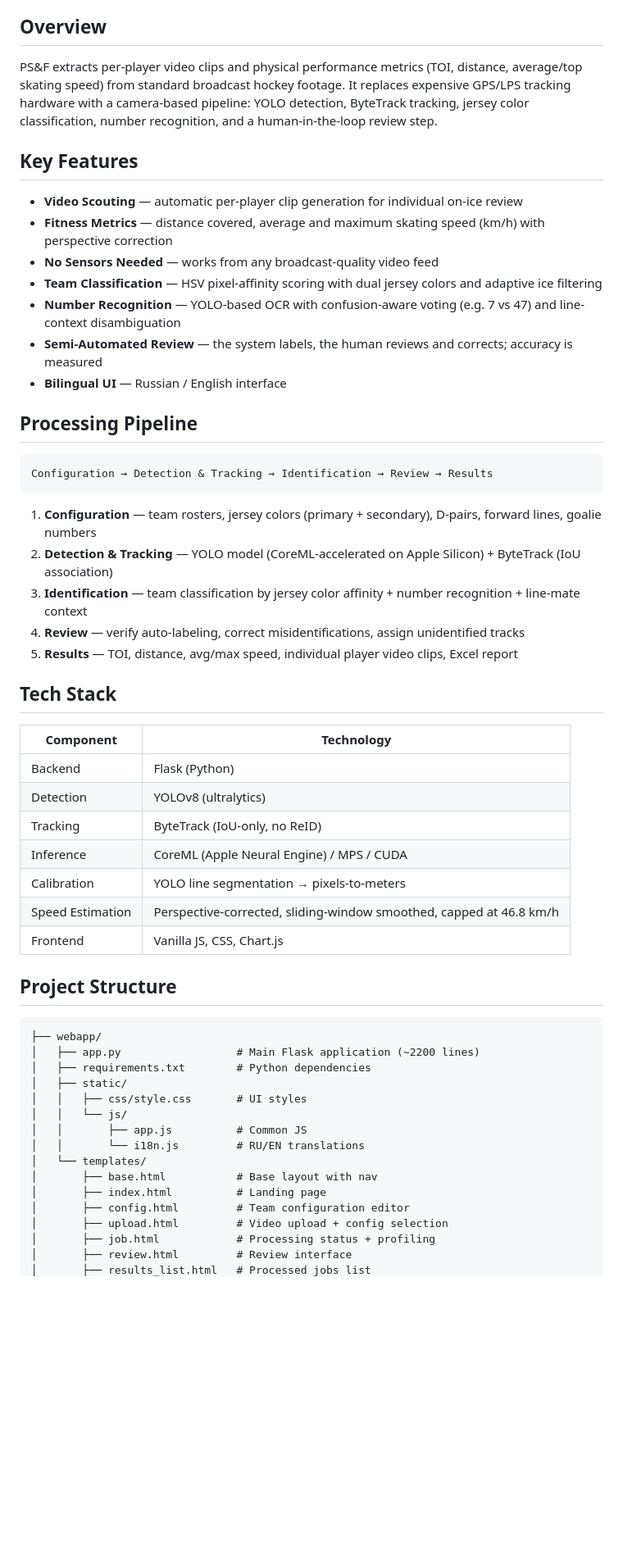
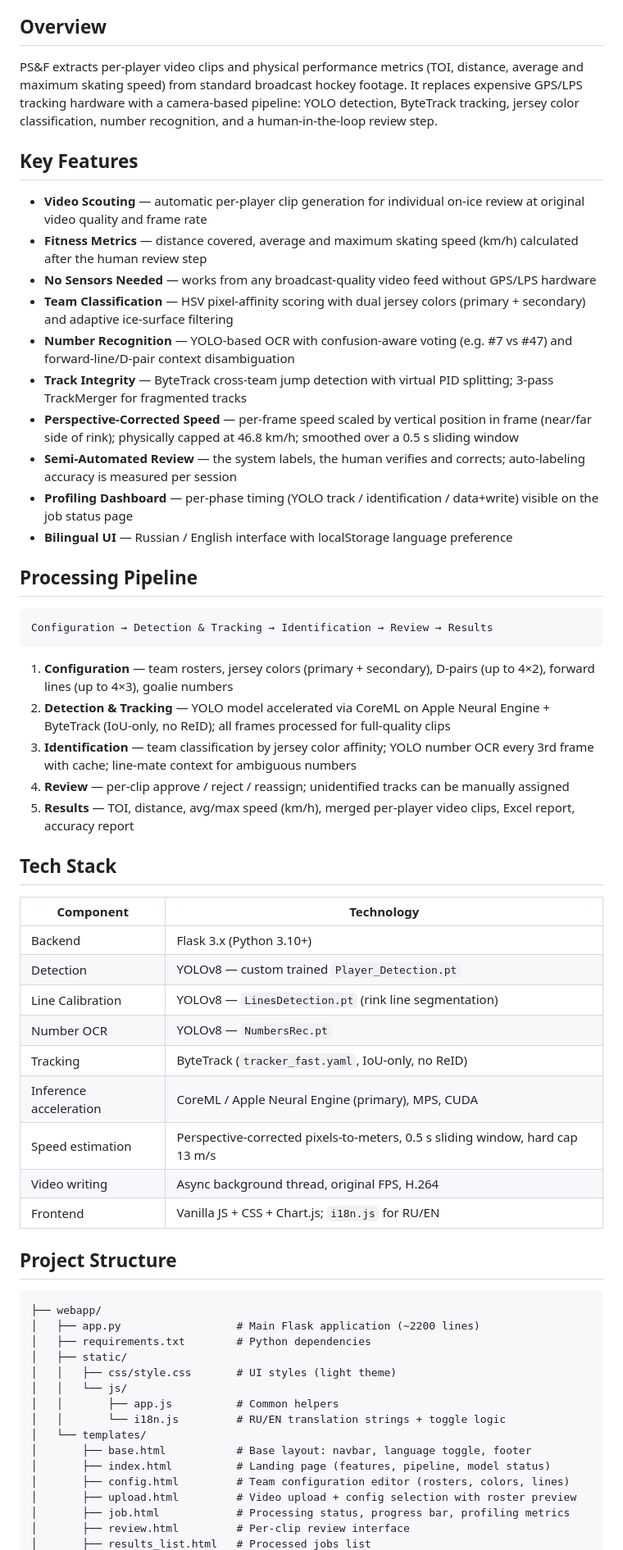
Before and after one commit to michelin7/PlayerTrackingProject, a Markdown page: README.md, the part around one of its changes. Shown at 82% size. Rendered like a GitHub page; blank space fills up the shorter version.

````diff
--- a/README.md
+++ b/README.md
@@ -4,17 +4,20 @@ Semi-automated ice hockey video analytics system for individual player scouting
 
 ## Overview
 
-PS&F extracts per-player video clips and physical performance metrics (TOI, distance, average/top skating speed) from standard broadcast hockey footage. It replaces expensive GPS/LPS tracking hardware with a camera-based pipeline: YOLO detection, ByteTrack tracking, jersey color classification, number recognition, and a human-in-the-loop review step.
+PS&F extracts per-player video clips and physical performance metrics (TOI, distance, average and maximum skating speed) from standard broadcast hockey footage. It replaces expensive GPS/LPS tracking hardware with a camera-based pipeline: YOLO detection, ByteTrack tracking, jersey color classification, number recognition, and a human-in-the-loop review step.
 
 ## Key Features
 
-- **Video Scouting** — automatic per-player clip generation for individual on-ice review
-- **Fitness Metrics** — distance covered, average and maximum skating speed (km/h) with perspective correction
-- **No Sensors Needed** — works from any broadcast-quality video feed
-- **Team Classification** — HSV pixel-affinity scoring with dual jersey colors and adaptive ice filtering
-- **Number Recognition** — YOLO-based OCR with confusion-aware voting (e.g. 7 vs 47) and line-context disambiguation
-- **Semi-Automated Review** — the system labels, the human reviews and corrects; accuracy is measured
-- **Bilingual UI** — Russian / English interface
+- **Video Scouting** — automatic per-player clip generation for individual on-ice review at original video quality and frame rate
+- **Fitness Metrics** — distance covered, average and maximum skating speed (km/h) calculated after the human review step
+- **No Sensors Needed** — works from any broadcast-quality video feed without GPS/LPS hardware
+- **Team Classification** — HSV pixel-affinity scoring with dual jersey colors (primary + secondary) and adaptive ice-surface filtering
+- **Number Recognition** — YOLO-based OCR with confusion-aware voting (e.g. #7 vs #47) and forward-line/D-pair context disambiguation
+- **Track Integrity** — ByteTrack cross-team jump detection with virtual PID splitting; 3-pass TrackMerger for fragmented tracks
+- **Perspective-Corrected Speed** — per-frame speed scaled by vertical position in frame (near/far side of rink); physically capped at 46.8 km/h; smoothed over a 0.5 s sliding window
+- **Semi-Automated Review** — the system labels, the human verifies and corrects; auto-labeling accuracy is measured per session
+- **Profiling Dashboard** — per-phase timing (YOLO track / identification / data+write) visible on the job status page
+- **Bilingual UI** — Russian / English interface with localStorage language preference
 
 ## Processing Pipeline
 
@@ -22,23 +25,25 @@ PS&F extracts per-player video clips and physical performance metrics (TOI, dist
 Configuration → Detection & Tracking → Identification → Review → Results
 ```
 
-1. **Configuration** — team rosters, jersey colors (primary + secondary), D-pairs, forward lines, goalie numbers
-2. **Detection & Tracking** — YOLO model (CoreML-accelerated on Apple Silicon) + ByteTrack (IoU association)
-3. **Identification** — team classification by jersey color affinity + number recognition + line-mate context
-4. **Review** — verify auto-labeling, correct misidentifications, assign unidentified tracks
-5. **Results** — TOI, distance, avg/max speed, individual player video clips, Excel report
+1. **Configuration** — team rosters, jersey colors (primary + secondary), D-pairs (up to 4×2), forward lines (up to 4×3), goalie numbers
+2. **Detection & Tracking** — YOLO model accelerated via CoreML on Apple Neural Engine + ByteTrack (IoU-only, no ReID); all frames processed for full-quality clips
+3. **Identification** — team classification by jersey color affinity; YOLO number OCR every 3rd frame with cache; line-mate context for ambiguous numbers
+4. **Review** — per-clip approve / reject / reassign; unidentified tracks can be manually assigned
+5. **Results** — TOI, distance, avg/max speed (km/h), merged per-player video clips, Excel report, accuracy report
 
 ## Tech Stack
 
 | Component | Technology |
 |---|---|
-| Backend | Flask (Python) |
-| Detection | YOLOv8 (ultralytics) |
-| Tracking | ByteTrack (IoU-only, no ReID) |
-| Inference | CoreML (Apple Neural Engine) / MPS / CUDA |
-| Calibration | YOLO line segmentation → pixels-to-meters |
-| Speed Estimation | Perspective-corrected, sliding-window smoothed, capped at 46.8 km/h |
-| Frontend | Vanilla JS, CSS, Chart.js |
+| Backend | Flask 3.x (Python 3.10+) |
+| Detection | YOLOv8 — custom trained `Player_Detection.pt` |
+| Line Calibration | YOLOv8 — `LinesDetection.pt` (rink line segmentation) |
+| Number OCR | YOLOv8 — `NumbersRec.pt` |
+| Tracking | ByteTrack (`tracker_fast.yaml`, IoU-only, no ReID) |
+| Inference acceleration | CoreML / Apple Neural Engine (primary), MPS, CUDA |
+| Speed estimation | Perspective-corrected pixels-to-meters, 0.5 s sliding window, hard cap 13 m/s |
+| Video writing | Async background thread, original FPS, H.264 |
+| Frontend | Vanilla JS + CSS + Chart.js; `i18n.js` for RU/EN |
 
 ## Project Structure
 
@@ -47,15 +52,15 @@ Configuration → Detection & Tracking → Identification → Review → Results
 │   ├── app.py                  # Main Flask application (~2200 lines)
 │   ├── requirements.txt        # Python dependencies
 │   ├── static/
-│   │   ├── css/style.css       # UI styles
+│   │   ├── css/style.css       # UI styles (light theme)
 │   │   └── js/
-│   │       ├── app.js          # Common JS
-│   │       └── i18n.js         # RU/EN translations
+│   │       ├── app.js          # Common helpers
+│   │       └── i18n.js         # RU/EN translation strings + toggle logic
 │   └── templates/
-│       ├── base.html           # Base layout with nav
-│       ├── index.html          # Landing page
-│       ├── config.html         # Team configuration editor
-│       ├── upload.html         # Video upload + config selection
-│       ├── job.html            # Processing status + profiling
-│       ├── review.html         # Review interface
+│       ├── base.html           # Base layout: navbar, language toggle, footer
+│       ├── index.html          # Landing page (features, pipeline, model status)
+│       ├── config.html         # Team configuration editor (rosters, colors, lines)
+│       ├── upload.html         # Video upload + config selection with roster preview
+│       ├── job.html            # Processing status, progress bar, profiling metrics
+│       ├── review.html         # Per-clip review interface
 │       ├── results_list.html   # Processed jobs list
````
Also changed, not shown: other parts of README.md (+59 -31 lines).
